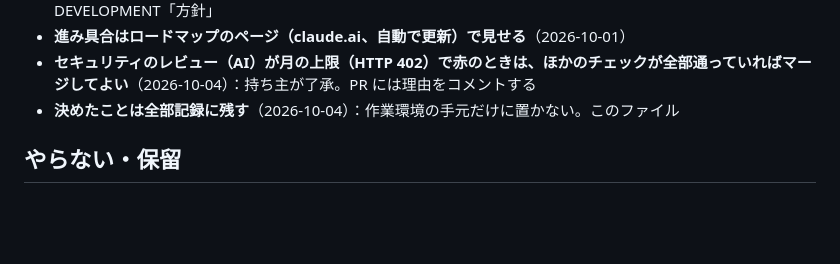
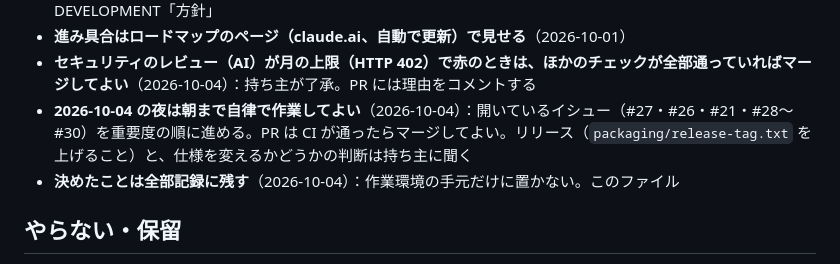
Before and after one commit to kajisho5/voicebooth, a Markdown page: docs/DECISIONS.md, the part around the change. GitHub-like rendering; blank space fills up the shorter version.

Commit message:
決めたことの記録：朝まで自律で作業してよい (#66)
Claude-Session: https://claude.ai/code/session_01FdsD4wE6vRpEUc6Ek7dUHG

Co-authored-by: Claude <noreply@anthropic.com>

```diff
--- a/docs/DECISIONS.md
+++ b/docs/DECISIONS.md
@@ -122,6 +122,7 @@
 - **テストに使う曲**（2026-10-01・2026-10-02・2026-10-04）：持ち主が渡した市販の曲で実際に試してよいが、作業用の場所だけで使い、リポジトリには入れない。持ち主自身の曲もデモ・確認に使ってよい。音程の確認はアカペラの素材でも試す（持ち主の案。素材はライセンスのはっきりしたものを使った）。場所：CLAUDE.md・DEVELOPMENT「方針」
 - **進み具合はロードマップのページ（claude.ai、自動で更新）で見せる**（2026-10-01）
 - **セキュリティのレビュー（AI）が月の上限（HTTP 402）で赤のときは、ほかのチェックが全部通っていればマージしてよい**（2026-10-04）：持ち主が了承。PR には理由をコメントする
+- **2026-10-04 の夜は朝まで自律で作業してよい**（2026-10-04）：開いているイシュー（#27・#26・#21・#28〜#30）を重要度の順に進める。PR は CI が通ったらマージしてよい。リリース（`packaging/release-tag.txt` を上げること）と、仕様を変えるかどうかの判断は持ち主に聞く
 - **決めたことは全部記録に残す**（2026-10-04）：作業環境の手元だけに置かない。このファイル
 
 ## やらない・保留
```
